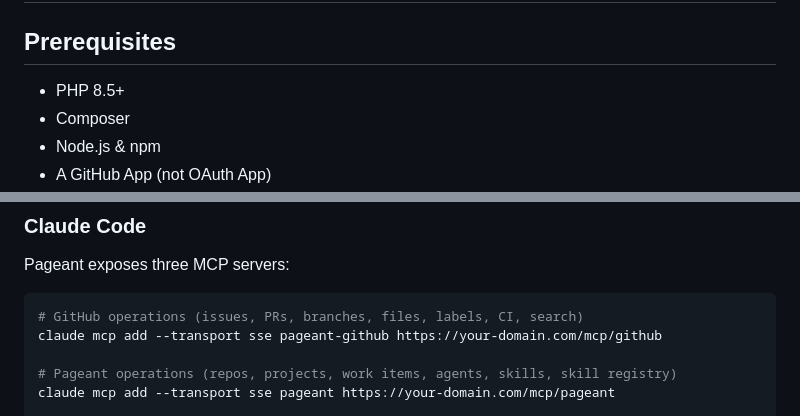
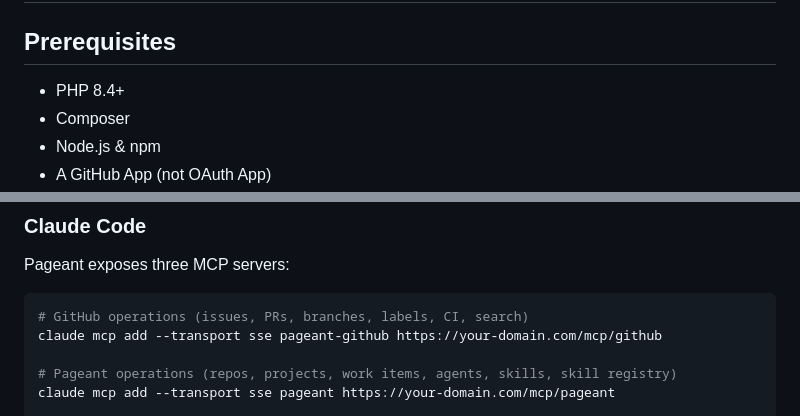
Before and after one commit to datashaman/pageant, a Markdown page: INSTALL.md, 2 parts joined by grey strips. Rendered like a GitHub page.

````diff
--- a/INSTALL.md
+++ b/INSTALL.md
@@ -2,7 +2,7 @@
 
 ## Prerequisites
 
-- PHP 8.5+
+- PHP 8.4+
 - Composer
 - Node.js & npm
 - A GitHub App (not OAuth App)
@@ -155,7 +155,7 @@ The MCP and OAuth routes are excluded from CSRF verification in `bootstrap/app.p
 Pageant exposes three MCP servers:
 
 ```bash
-# GitHub operations (issues, PRs, branches, files, labels, CI, search)
+# GitHub operations (issues, PRs, branches, labels, CI, search)
 claude mcp add --transport sse pageant-github https://your-domain.com/mcp/github
 
 # Pageant operations (repos, projects, work items, agents, skills, skill registry)
````
Also changed, not shown: .github/copilot-instructions.md (+5 -5 lines), README.md (+3 -3 lines).
